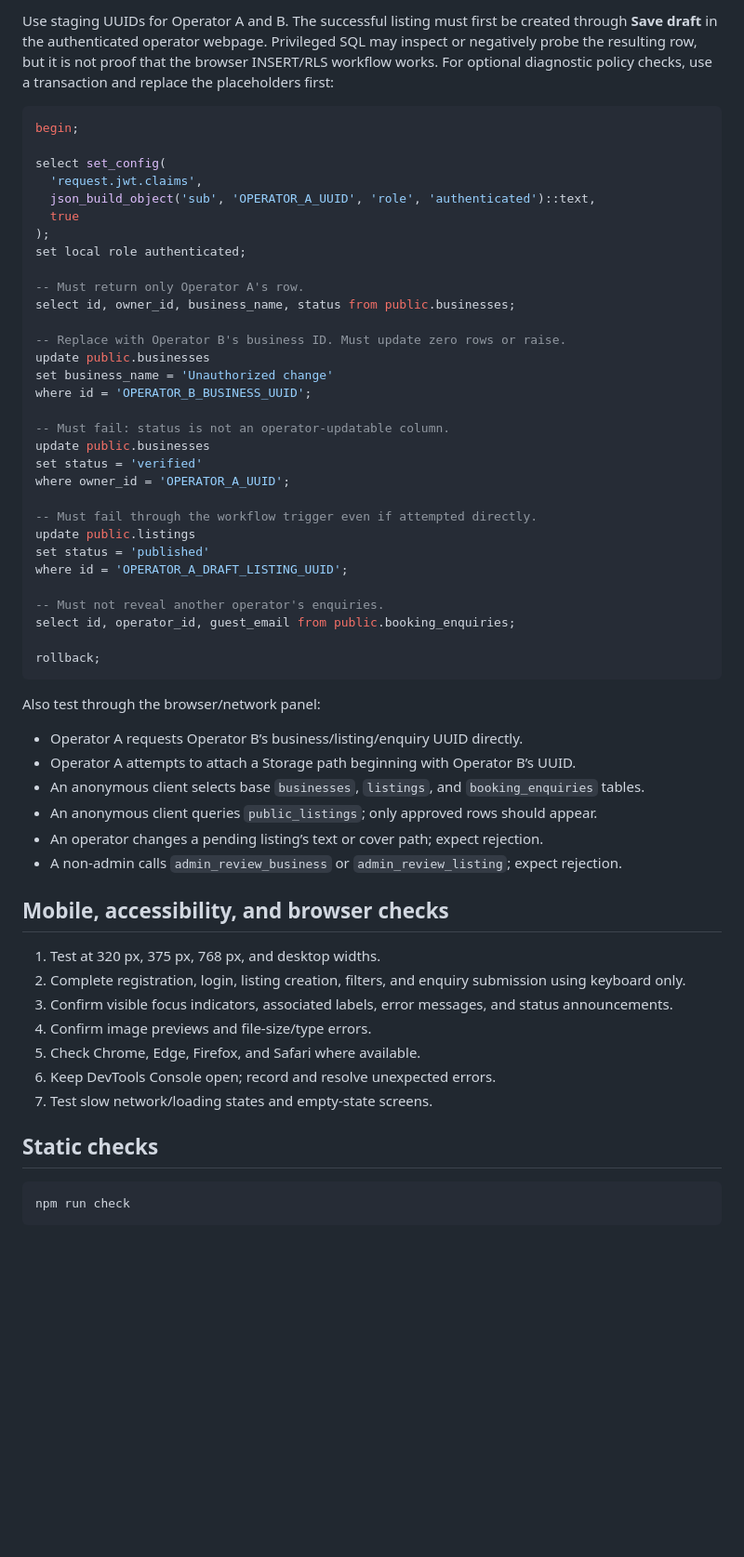
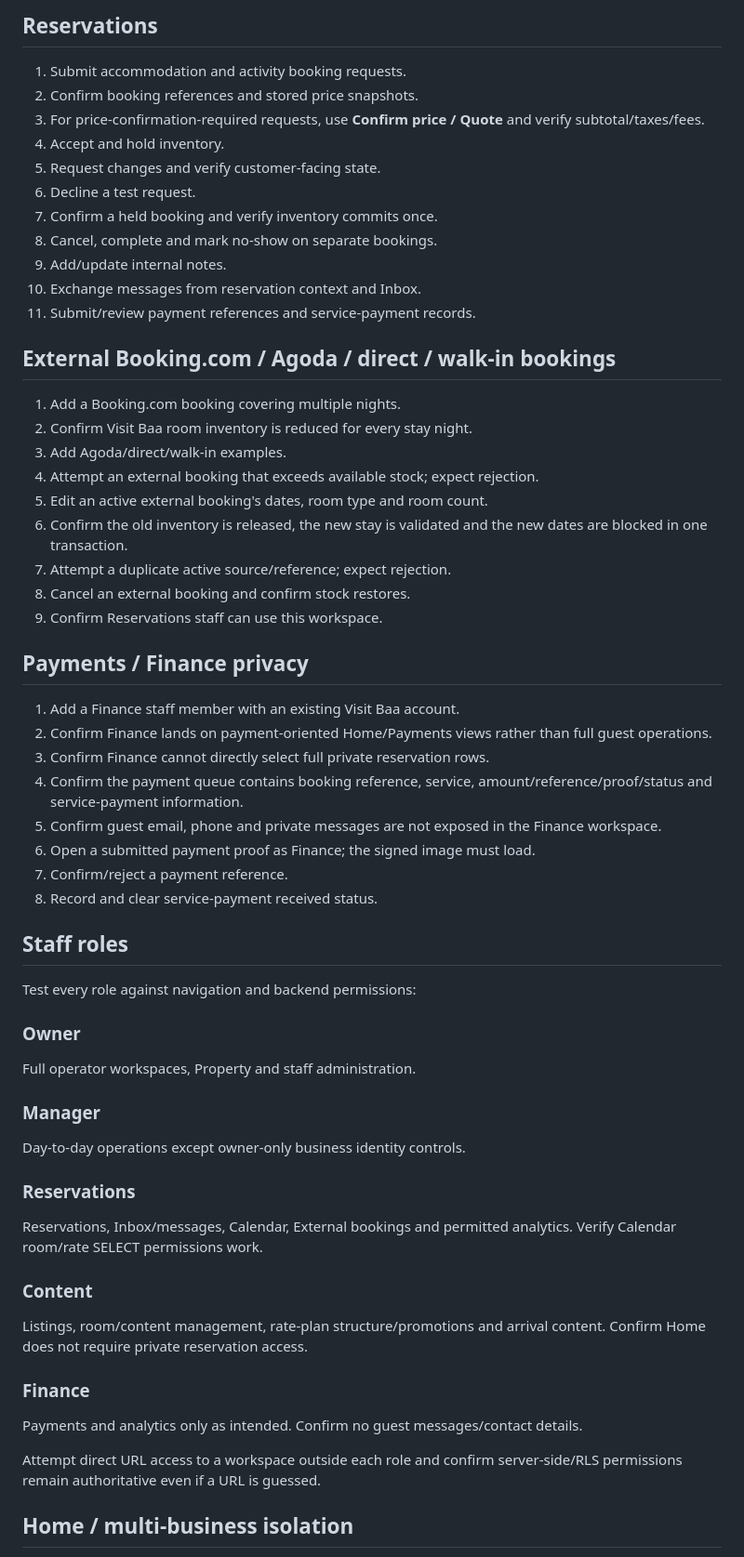
Before and after one commit to ikuttey/visit-baa, a Markdown page: TESTING.md, the part around one of its changes. Shown at 93% size. Rendered like a GitHub page; blank space fills up the shorter version.

````diff
--- a/TESTING.md
+++ b/TESTING.md
@@ -128,66 +128,61 @@ messaging, immutable review content, and guarded inventory decrements.
 
-Use staging UUIDs for Operator A and B. The successful listing must first be
-created through **Save draft** in the authenticated operator webpage. Privileged
-SQL may inspect or negatively probe the resulting row, but it is not proof that
-the browser INSERT/RLS workflow works. For optional diagnostic policy checks,
-use a transaction and replace the placeholders first:
+## Reservations
 
-```sql
-begin;
+1. Submit accommodation and activity booking requests.
+2. Confirm booking references and stored price snapshots.
+3. For price-confirmation-required requests, use **Confirm price / Quote** and verify subtotal/taxes/fees.
+4. Accept and hold inventory.
+5. Request changes and verify customer-facing state.
+6. Decline a test request.
+7. Confirm a held booking and verify inventory commits once.
+8. Cancel, complete and mark no-show on separate bookings.
+9. Add/update internal notes.
+10. Exchange messages from reservation context and Inbox.
+11. Submit/review payment references and service-payment records.
 
-select set_config(
-  'request.jwt.claims',
-  json_build_object('sub', 'OPERATOR_A_UUID', 'role', 'authenticated')::text,
-  true
-);
-set local role authenticated;
+## External Booking.com / Agoda / direct / walk-in bookings
 
--- Must return only Operator A's row.
-select id, owner_id, business_name, status from public.businesses;
+1. Add a Booking.com booking covering multiple nights.
+2. Confirm Visit Baa room inventory is reduced for every stay night.
+3. Add Agoda/direct/walk-in examples.
+4. Attempt an external booking that exceeds available stock; expect rejection.
+5. Edit an active external booking's dates, room type and room count.
+6. Confirm the old inventory is released, the new stay is validated and the new dates are blocked in one transaction.
+7. Attempt a duplicate active source/reference; expect rejection.
+8. Cancel an external booking and confirm stock restores.
+9. Confirm Reservations staff can use this workspace.
 
--- Replace with Operator B's business ID. Must update zero rows or raise.
-update public.businesses
-set business_name = 'Unauthorized change'
-where id = 'OPERATOR_B_BUSINESS_UUID';
+## Payments / Finance privacy
 
--- Must fail: status is not an operator-updatable column.
-update public.businesses
-set status = 'verified'
-where owner_id = 'OPERATOR_A_UUID';
+1. Add a Finance staff member with an existing Visit Baa account.
+2. Confirm Finance lands on payment-oriented Home/Payments views rather than full guest operations.
+3. Confirm Finance cannot directly select full private reservation rows.
+4. Confirm the payment queue contains booking reference, service, amount/reference/proof/status and service-payment information.
+5. Confirm guest email, phone and private messages are not exposed in the Finance workspace.
+6. Open a submitted payment proof as Finance; the signed image must load.
+7. Confirm/reject a payment reference.
+8. Record and clear service-payment received status.
 
--- Must fail through the workflow trigger even if attempted directly.
-update public.listings
-set status = 'published'
-where id = 'OPERATOR_A_DRAFT_LISTING_UUID';
+## Staff roles
 
--- Must not reveal another operator's enquiries.
-select id, operator_id, guest_email from public.booking_enquiries;
+Test every role against navigation and backend permissions:
 
-rollback;
-```
+### Owner
+Full operator workspaces, Property and staff administration.
 
-Also test through the browser/network panel:
+### Manager
+Day-to-day operations except owner-only business identity controls.
 
-- Operator A requests Operator B’s business/listing/enquiry UUID directly.
-- Operator A attempts to attach a Storage path beginning with Operator B’s UUID.
-- An anonymous client selects base `businesses`, `listings`, and `booking_enquiries` tables.
-- An anonymous client queries `public_listings`; only approved rows should appear.
-- An operator changes a pending listing’s text or cover path; expect rejection.
-- A non-admin calls `admin_review_business` or `admin_review_listing`; expect rejection.
+### Reservations
+Reservations, Inbox/messages, Calendar, External bookings and permitted analytics. Verify Calendar room/rate SELECT permissions work.
 
-## Mobile, accessibility, and browser checks
+### Content
+Listings, room/content management, rate-plan structure/promotions and arrival content. Confirm Home does not require private reservation access.
 
-1. Test at 320 px, 375 px, 768 px, and desktop widths.
-2. Complete registration, login, listing creation, filters, and enquiry submission using keyboard only.
-3. Confirm visible focus indicators, associated labels, error messages, and status announcements.
-4. Confirm image previews and file-size/type errors.
-5. Check Chrome, Edge, Firefox, and Safari where available.
-6. Keep DevTools Console open; record and resolve unexpected errors.
-7. Test slow network/loading states and empty-state screens.
+### Finance
+Payments and analytics only as intended. Confirm no guest messages/contact details.
 
-## Static checks
+Attempt direct URL access to a workspace outside each role and confirm server-side/RLS permissions remain authoritative even if a URL is guessed.
 
-```powershell
-npm run check
-```
+## Home / multi-business isolation
 
````
Also changed, not shown: other parts of TESTING.md (+174 -97 lines).
